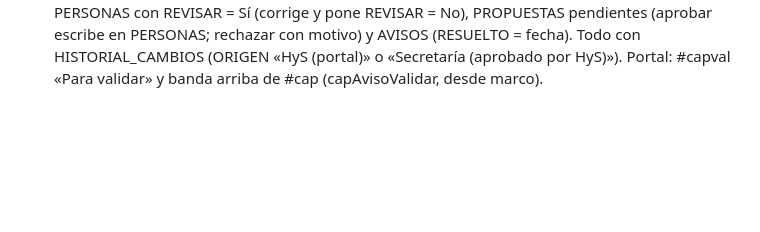
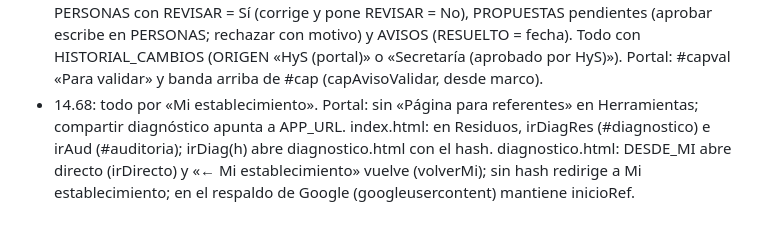
Before and after one commit to hyslhmh-sudo/manifiestos, a Markdown page: apps-script/LEEME.md, the part around the change. GitHub-like rendering; blank space fills up the shorter version.

Commit message:
LEEME 14.68
Co-Authored-By: Claude Opus 5.5 <noreply@anthropic.com>
Claude-Session: https://claude.ai/code/session_01HDsZ3RyqnjT9yU3iajGP1R

```diff
--- a/apps-script/LEEME.md
+++ b/apps-script/LEEME.md
@@ -29,3 +29,4 @@ Detalle en el MANUAL DEL SISTEMA HyS, sección 20.
 - 14.65: Impeesa no retira en feriados nacionales. Reglas.gs › gregFeriados_ crea BASE COMÚN › FERIADOS (2025 y 2026; IMPEESA_NO_RETIRA Sí; no laborables «s/d (revisar)»). RES-01 clasifica cada intervalo largo: explicado por feriados (sin días de retiro del contrato faltantes, o en contratos no diarios días − feriados ≤ límite) o no (lista los días de retiro sin manifiesto). Parámetro contar_feriados (Sí por defecto).
 - 14.66: RES-01 detecta que Impeesa no retira los sábados (contrato lun a sáb, ningún retiro en sábado en la ventana) y lo informa como incumplimiento del contrato; acción: reclamo por la Secretaría de Salud. FERIADOS: días no laborables con IMPEESA_NO_RETIRA = No (Impeesa trabaja).
 - 14.67: CapValidar.gs nuevo (p_cv_datos, p_cv_cuenta, p_cv_alta, p_cv_propuesta, p_cv_avisos): el portal valida lo de la secretaría en la base de capacitaciones (BASES.CAPACITACIONES): PERSONAS con REVISAR = Sí (corrige y pone REVISAR = No), PROPUESTAS pendientes (aprobar escribe en PERSONAS; rechazar con motivo) y AVISOS (RESUELTO = fecha). Todo con HISTORIAL_CAMBIOS (ORIGEN «HyS (portal)» o «Secretaría (aprobado por HyS)»). Portal: #capval «Para validar» y banda arriba de #cap (capAvisoValidar, desde marco).
+- 14.68: todo por «Mi establecimiento». Portal: sin «Página para referentes» en Herramientas; compartir diagnóstico apunta a APP_URL. index.html: en Residuos, irDiagRes (#diagnostico) e irAud (#auditoria); irDiag(h) abre diagnostico.html con el hash. diagnostico.html: DESDE_MI abre directo (irDirecto) y «← Mi establecimiento» vuelve (volverMi); sin hash redirige a Mi establecimiento; en el respaldo de Google (googleusercontent) mantiene inicioRef.
```
